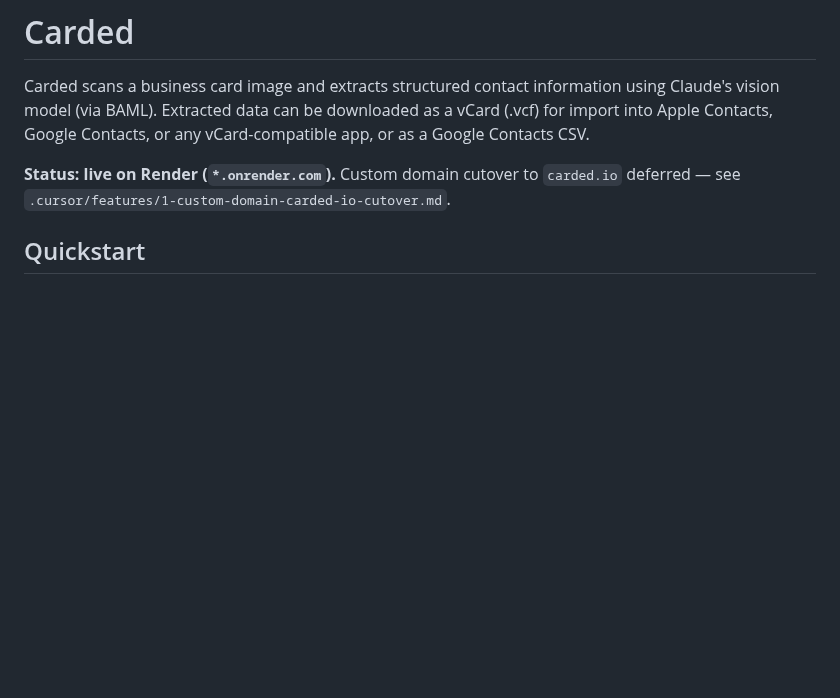
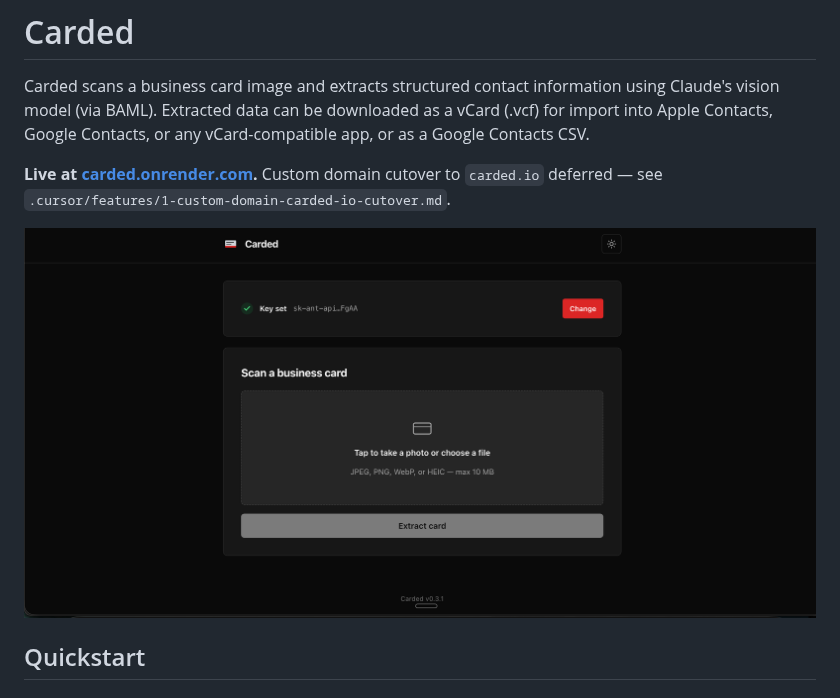
Before and after one commit to gness1804/carded, a Markdown page: README.md, the part around the change. Rendered like a GitHub page; pictures changed too: docs/screenshot.png (added); blank space fills up the shorter version.

Commit message:
chore: Add full URL and screenshot to Read Me.

```diff
--- a/README.md
+++ b/README.md
@@ -2,7 +2,9 @@
 
 Carded scans a business card image and extracts structured contact information using Claude's vision model (via BAML). Extracted data can be downloaded as a vCard (.vcf) for import into Apple Contacts, Google Contacts, or any vCard-compatible app, or as a Google Contacts CSV.
 
-**Status: live on Render (`*.onrender.com`).** Custom domain cutover to `carded.io` deferred — see `.cursor/features/1-custom-domain-carded-io-cutover.md`.
+**Live at [carded.onrender.com](https://carded.onrender.com/).** Custom domain cutover to `carded.io` deferred — see `.cursor/features/1-custom-domain-carded-io-cutover.md`.
+
+![Carded — scan a business card and extract structured contact info](docs/screenshot.png)
 
 ## Quickstart
 
```
